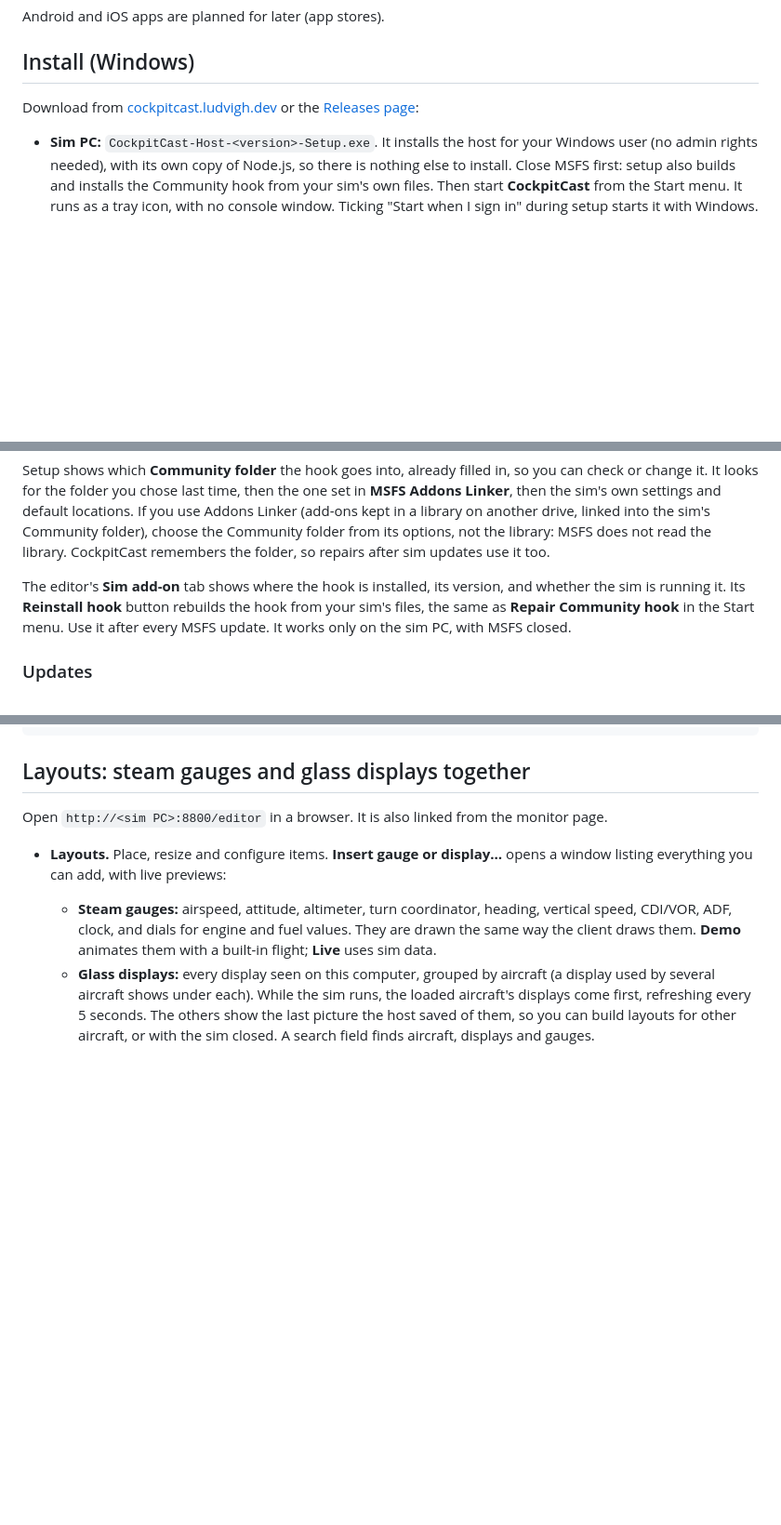
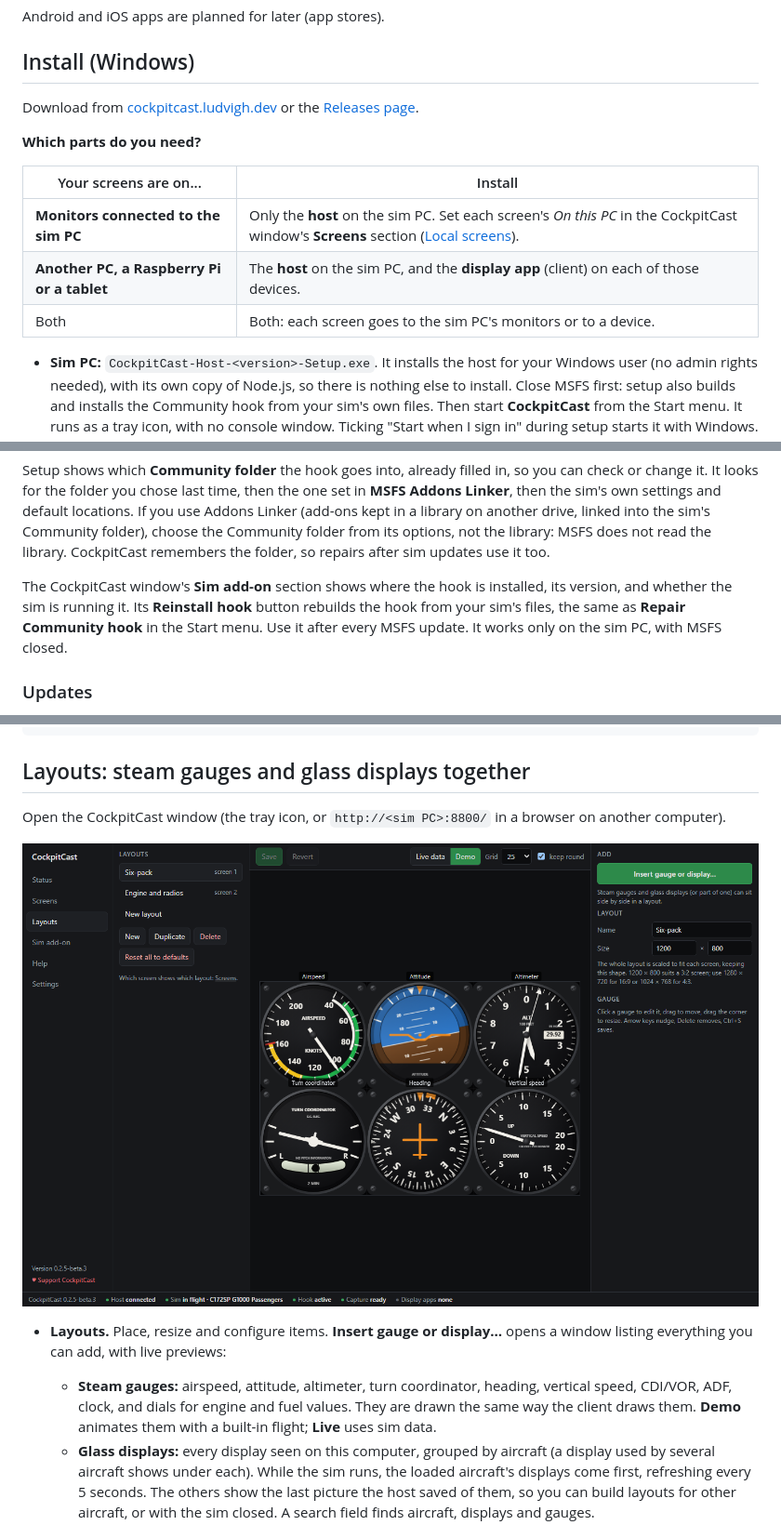
Before and after one commit to Ryccoo/cockpit-cast, a Markdown page: README.md, 3 parts joined by grey strips. Shown at 93% size. Rendered like a GitHub page; pictures changed too: docs/images/window-layouts.png (added); blank space fills up the shorter version.

```diff
--- a/README.md
+++ b/README.md
@@ -89,7 +96,16 @@ Android and iOS apps are planned for later (app stores).
 
 ## Install (Windows)
 
-Download from [cockpitcast.ludvigh.dev](https://cockpitcast.ludvigh.dev) or the [Releases page](https://github.com/Ryccoo/cockpit-cast/releases/latest):
+Download from [cockpitcast.ludvigh.dev](https://cockpitcast.ludvigh.dev) or the [Releases page](https://github.com/Ryccoo/cockpit-cast/releases/latest).
+
+**Which parts do you need?**
+
+| Your screens are on... | Install |
+|---|---|
+| **Monitors connected to the sim PC** | Only the **host** on the sim PC. Set each screen's *On this PC* in the CockpitCast window's **Screens** section ([Local screens](#local-screens-displays-on-the-sim-pc-itself)). |
+| **Another PC, a Raspberry Pi or a tablet** | The **host** on the sim PC, and the **display app** (client) on each of those devices. |
+| Both | Both: each screen goes to the sim PC's monitors or to a device. |
+
 
 - **Sim PC:** `CockpitCast-Host-<version>-Setup.exe`. It installs the host for your Windows user (no admin
   rights needed), with its own copy of Node.js, so there is nothing else to install. Close MSFS first:
@@ -111,7 +127,7 @@ on another drive, linked into the sim's Community folder), choose the Community
 options, not the library: MSFS does not read the library. CockpitCast remembers the folder, so repairs
 after sim updates use it too.
 
-The editor's **Sim add-on** tab shows where the hook is installed, its version, and whether the sim is
+The CockpitCast window's **Sim add-on** section shows where the hook is installed, its version, and whether the sim is
 running it. Its **Reinstall hook** button rebuilds the hook from your sim's files, the same as **Repair
 Community hook** in the Start menu. Use it after every MSFS update. It works only on the sim PC, with
 MSFS closed.
@@ -293,7 +309,10 @@ cockpitcast --layout six-pack               show this gauge layout
 
 ## Layouts: steam gauges and glass displays together
 
-Open `http://<sim PC>:8800/editor` in a browser. It is also linked from the monitor page.
+Open the CockpitCast window (the tray icon, or `http://<sim PC>:8800/` in a browser on another computer).
+
+![The Layouts section: the six-pack layout](docs/images/window-layouts.png)
+
 
 - **Layouts.** Place, resize and configure items. **Insert gauge or display…** opens a window listing
   everything you can add, with live previews:
```
Also changed, not shown: other parts of README.md (+17 -7 lines), CONTRIBUTING.md (+1 -1 lines), docs/images/window-screens.png (added), docs/images/window-settings.png (added), docs/images/window-status.png (added), 3 other files.
